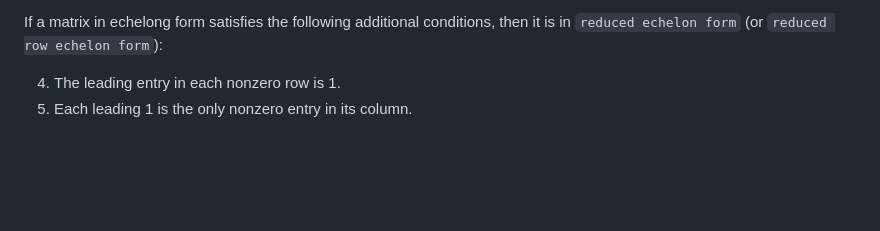
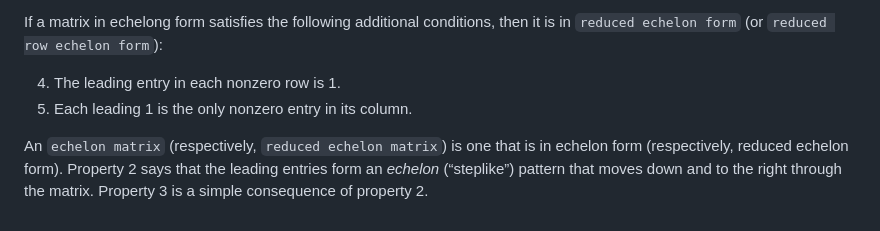
Before and after one commit to meliodas0n/learn, a Markdown page: maths/linear_algebra.md, the part around the change. GitHub-like rendering; blank space fills up the shorter version.

Commit message:
echelon form

```diff
--- a/maths/linear_algebra.md
+++ b/maths/linear_algebra.md
@@ -57,3 +57,5 @@ If a matrix in echelong form satisfies the following additional conditions, then
 
   4. The leading entry in each nonzero row is 1.
   5. Each leading 1 is the only nonzero entry in its column.
+
+An `echelon matrix` (respectively, `reduced echelon matrix`) is one that is in echelon form (respectively, reduced echelon form). Property 2 says that the leading entries form an *echelon* (“steplike”) pattern that moves down and to the right through the matrix. Property 3 is a simple consequence of property 2.
```
